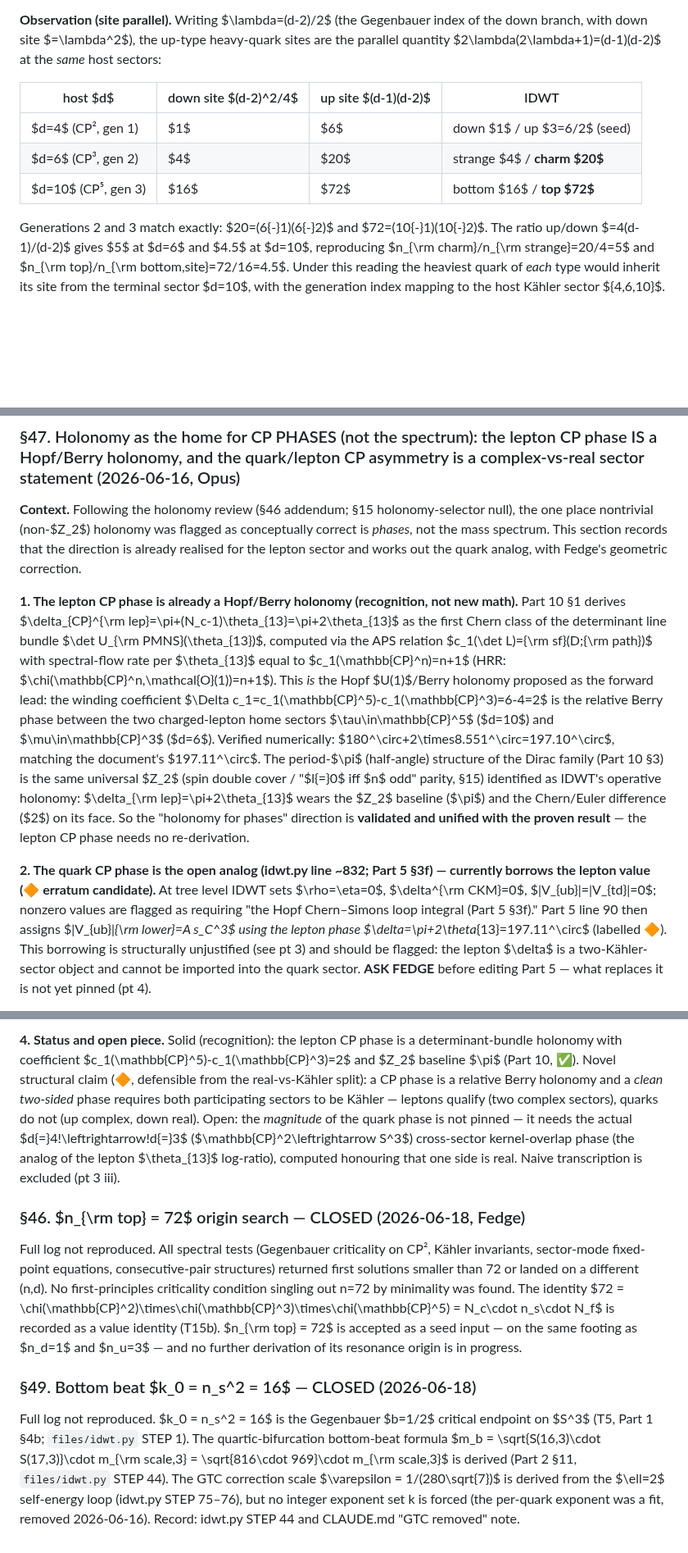
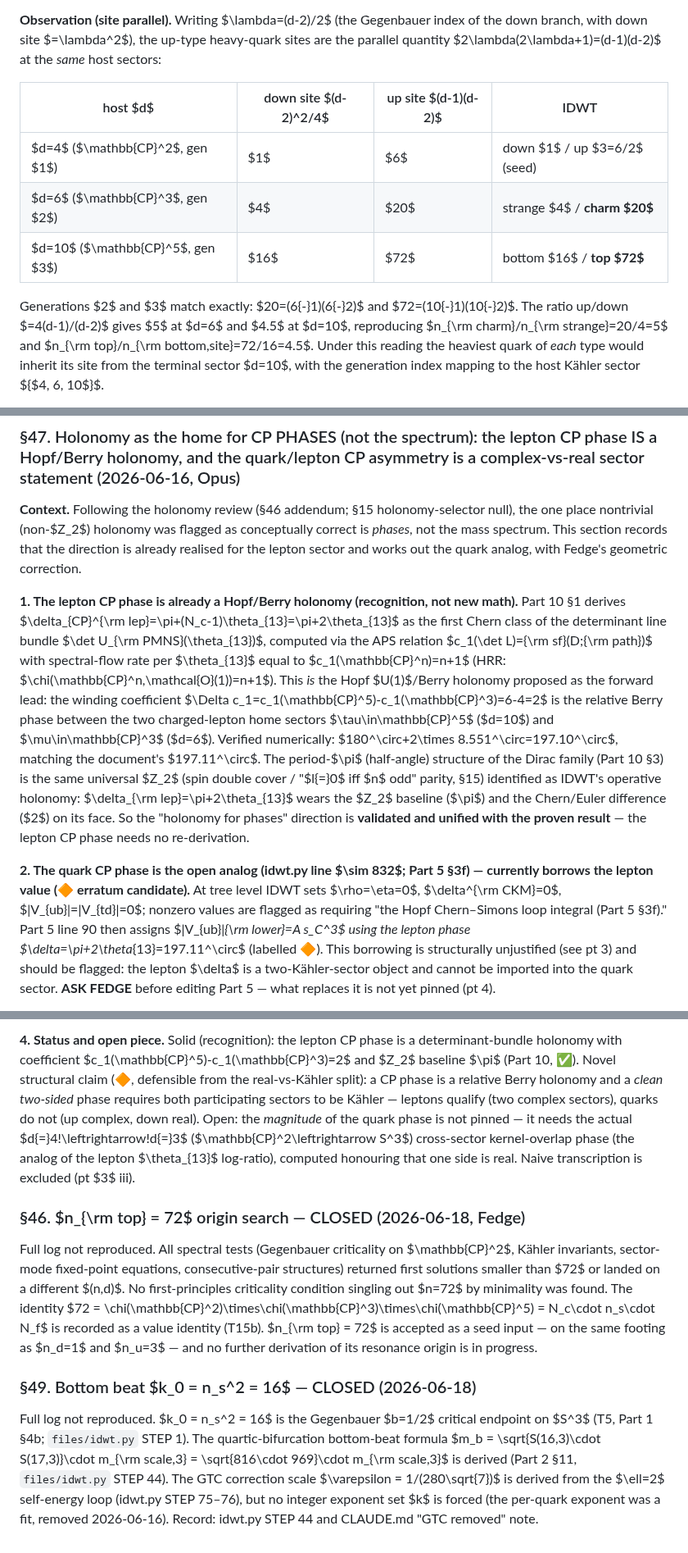
Before and after one commit to FedgeNo/fedgeno.github.io, a Markdown page: files/IDWT_Appendix_E.md, 3 parts joined by grey strips. Shown at 82% size. Drawn GitHub-style; blank space fills up the shorter version.

```diff
--- a/files/IDWT_Appendix_E.md
+++ b/files/IDWT_Appendix_E.md
@@ -150,9 +150,9 @@ The connection to the bottom quark: the bottom uses $k_0 = 16$ as the beat index
 
 | host $d$ | down site $(d-2)^2/4$ | up site $(d-1)(d-2)$ | IDWT |
 |---|---|---|---|
-| $d=4$ (CP², gen 1) | $1$ | $6$ | down $1$ / up $3=6/2$ (seed) |
-| $d=6$ (CP³, gen 2) | $4$ | $20$ | strange $4$ / **charm $20$** |
-| $d=10$ (CP⁵, gen 3) | $16$ | $72$ | bottom $16$ / **top $72$** |
+| $d=4$ ($\mathbb{CP}^2$, gen $1$) | $1$ | $6$ | down $1$ / up $3=6/2$ (seed) |
+| $d=6$ ($\mathbb{CP}^3$, gen $2$) | $4$ | $20$ | strange $4$ / **charm $20$** |
+| $d=10$ ($\mathbb{CP}^5$, gen $3$) | $16$ | $72$ | bottom $16$ / **top $72$** |
 
-Generations 2 and 3 match exactly: $20=(6{-}1)(6{-}2)$ and $72=(10{-}1)(10{-}2)$. The ratio up/down $=4(d-1)/(d-2)$ gives $5$ at $d=6$ and $4.5$ at $d=10$, reproducing $n_{\rm charm}/n_{\rm strange}=20/4=5$ and $n_{\rm top}/n_{\rm bottom\,site}=72/16=4.5$. Under this reading the heaviest quark of *each* type would inherit its site from the terminal sector $d=10$, with the generation index mapping to the host Kähler sector $\{4,6,10\}$.
+Generations $2$ and $3$ match exactly: $20=(6{-}1)(6{-}2)$ and $72=(10{-}1)(10{-}2)$. The ratio up/down $=4(d-1)/(d-2)$ gives $5$ at $d=6$ and $4.5$ at $d=10$, reproducing $n_{\rm charm}/n_{\rm strange}=20/4=5$ and $n_{\rm top}/n_{\rm bottom\,site}=72/16=4.5$. Under this reading the heaviest quark of *each* type would inherit its site from the terminal sector $d=10$, with the generation index mapping to the host Kähler sector $\{$4, 6, 10$\}$.
 
@@ -227,7 +227,7 @@ The first-order mean-field shift $\delta m/m=-(g_{44}/8\lambda_4)\big((n-1)/(n+1
 
 **Context.** Following the holonomy review (§46 addendum; §15 holonomy-selector null), the one place nontrivial (non-$Z_2$) holonomy was flagged as conceptually correct is *phases*, not the mass spectrum. This section records that the direction is already realised for the lepton sector and works out the quark analog, with Fedge's geometric correction.
 
-**1. The lepton CP phase is already a Hopf/Berry holonomy (recognition, not new math).** Part 10 §1 derives $\delta_{CP}^{\rm lep}=\pi+(N_c-1)\theta_{13}=\pi+2\theta_{13}$ as the first Chern class of the determinant line bundle $\det U_{\rm PMNS}(\theta_{13})$, computed via the APS relation $c_1(\det L)={\rm sf}(D;{\rm path})$ with spectral-flow rate per $\theta_{13}$ equal to $c_1(\mathbb{CP}^n)=n+1$ (HRR: $\chi(\mathbb{CP}^n,\mathcal{O}(1))=n+1$). This *is* the Hopf $U(1)$/Berry holonomy proposed as the forward lead: the winding coefficient $\Delta c_1=c_1(\mathbb{CP}^5)-c_1(\mathbb{CP}^3)=6-4=2$ is the relative Berry phase between the two charged-lepton home sectors $\tau\in\mathbb{CP}^5$ ($d=10$) and $\mu\in\mathbb{CP}^3$ ($d=6$). Verified numerically: $180^\circ+2\times8.551^\circ=197.10^\circ$, matching the document's $197.11^\circ$. The period-$\pi$ (half-angle) structure of the Dirac family (Part 10 §3) is the same universal $Z_2$ (spin double cover / "$l{=}0$ iff $n$ odd" parity, §15) identified as IDWT's operative holonomy: $\delta_{\rm lep}=\pi+2\theta_{13}$ wears the $Z_2$ baseline ($\pi$) and the Chern/Euler difference ($2$) on its face. So the "holonomy for phases" direction is **validated and unified with the proven result** — the lepton CP phase needs no re-derivation.
+**1. The lepton CP phase is already a Hopf/Berry holonomy (recognition, not new math).** Part 10 §1 derives $\delta_{CP}^{\rm lep}=\pi+(N_c-1)\theta_{13}=\pi+2\theta_{13}$ as the first Chern class of the determinant line bundle $\det U_{\rm PMNS}(\theta_{13})$, computed via the APS relation $c_1(\det L)={\rm sf}(D;{\rm path})$ with spectral-flow rate per $\theta_{13}$ equal to $c_1(\mathbb{CP}^n)=n+1$ (HRR: $\chi(\mathbb{CP}^n,\mathcal{O}(1))=n+1$). This *is* the Hopf $U(1)$/Berry holonomy proposed as the forward lead: the winding coefficient $\Delta c_1=c_1(\mathbb{CP}^5)-c_1(\mathbb{CP}^3)=6-4=2$ is the relative Berry phase between the two charged-lepton home sectors $\tau\in\mathbb{CP}^5$ ($d=10$) and $\mu\in\mathbb{CP}^3$ ($d=6$). Verified numerically: $180^\circ+2\times 8.551^\circ=197.10^\circ$, matching the document's $197.11^\circ$. The period-$\pi$ (half-angle) structure of the Dirac family (Part 10 §3) is the same universal $Z_2$ (spin double cover / "$l{=}0$ iff $n$ odd" parity, §15) identified as IDWT's operative holonomy: $\delta_{\rm lep}=\pi+2\theta_{13}$ wears the $Z_2$ baseline ($\pi$) and the Chern/Euler difference ($2$) on its face. So the "holonomy for phases" direction is **validated and unified with the proven result** — the lepton CP phase needs no re-derivation.
 
-**2. The quark CP phase is the open analog (idwt.py line ~832; Part 5 §3f) — currently borrows the lepton value (🔶 erratum candidate).** At tree level IDWT sets $\rho=\eta=0$, $\delta^{\rm CKM}=0$, $|V_{ub}|=|V_{td}|=0$; nonzero values are flagged as requiring "the Hopf Chern–Simons loop integral (Part 5 §3f)." Part 5 line 90 then assigns $|V_{ub}|_{\rm lower}=A s_C^3$ *using the lepton phase* $\delta=\pi+2\theta_{13}=197.11^\circ$ (labelled 🔶). This borrowing is structurally unjustified (see pt 3) and should be flagged: the lepton $\delta$ is a two-Kähler-sector object and cannot be imported into the quark sector. **ASK FEDGE** before editing Part 5 — what replaces it is not yet pinned (pt 4).
+**2. The quark CP phase is the open analog (idwt.py line $\sim 832$; Part 5 §3f) — currently borrows the lepton value (🔶 erratum candidate).** At tree level IDWT sets $\rho=\eta=0$, $\delta^{\rm CKM}=0$, $|V_{ub}|=|V_{td}|=0$; nonzero values are flagged as requiring "the Hopf Chern–Simons loop integral (Part 5 §3f)." Part 5 line 90 then assigns $|V_{ub}|_{\rm lower}=A s_C^3$ *using the lepton phase* $\delta=\pi+2\theta_{13}=197.11^\circ$ (labelled 🔶). This borrowing is structurally unjustified (see pt 3) and should be flagged: the lepton $\delta$ is a two-Kähler-sector object and cannot be imported into the quark sector. **ASK FEDGE** before editing Part 5 — what replaces it is not yet pinned (pt 4).
 
@@ -235,13 +235,13 @@ The first-order mean-field shift $\delta m/m=-(g_{44}/8\lambda_4)\big((n-1)/(n+1
 
-**4. Status and open piece.** Solid (recognition): the lepton CP phase is a determinant-bundle holonomy with coefficient $c_1(\mathbb{CP}^5)-c_1(\mathbb{CP}^3)=2$ and $Z_2$ baseline $\pi$ (Part 10, ✅). Novel structural claim (🔶, defensible from the real-vs-Kähler split): a CP phase is a relative Berry holonomy and a *clean two-sided* phase requires both participating sectors to be Kähler — leptons qualify (two complex sectors), quarks do not (up complex, down real). Open: the *magnitude* of the quark phase is not pinned — it needs the actual $d{=}4\!\leftrightarrow\!d{=}3$ ($\mathbb{CP}^2\leftrightarrow S^3$) cross-sector kernel-overlap phase (the analog of the lepton $\theta_{13}$ log-ratio), computed honouring that one side is real. Naive transcription is excluded (pt 3 iii).
+**4. Status and open piece.** Solid (recognition): the lepton CP phase is a determinant-bundle holonomy with coefficient $c_1(\mathbb{CP}^5)-c_1(\mathbb{CP}^3)=2$ and $Z_2$ baseline $\pi$ (Part 10, ✅). Novel structural claim (🔶, defensible from the real-vs-Kähler split): a CP phase is a relative Berry holonomy and a *clean two-sided* phase requires both participating sectors to be Kähler — leptons qualify (two complex sectors), quarks do not (up complex, down real). Open: the *magnitude* of the quark phase is not pinned — it needs the actual $d{=}4\!\leftrightarrow\!d{=}3$ ($\mathbb{CP}^2\leftrightarrow S^3$) cross-sector kernel-overlap phase (the analog of the lepton $\theta_{13}$ log-ratio), computed honouring that one side is real. Naive transcription is excluded (pt $3$ iii).
 
 
 ### §46. $n_{\rm top} = 72$ origin search — CLOSED (2026-06-18, Fedge)
 
-Full log not reproduced. All spectral tests (Gegenbauer criticality on CP², Kähler
+Full log not reproduced. All spectral tests (Gegenbauer criticality on $\mathbb{CP}^2$, Kähler
 invariants, sector-mode fixed-point equations, consecutive-pair structures) returned
-first solutions smaller than 72 or landed on a different (n,d). No first-principles
-criticality condition singling out n=72 by minimality was found. The identity
+first solutions smaller than $72$ or landed on a different $(n,d)$. No first-principles
+criticality condition singling out $n=72$ by minimality was found. The identity
 $72 = \chi(\mathbb{CP}^2)\times\chi(\mathbb{CP}^3)\times\chi(\mathbb{CP}^5) = N_c\cdot n_s\cdot N_f$ is recorded as a value identity (T15b).
 $n_{\rm top} = 72$ is accepted as a seed input — on the same footing as $n_d=1$ and $n_u=3$ —
 and no further derivation of its resonance origin is in progress.
@@ -252,6 +252,6 @@ Full log not reproduced. $k_0 = n_s^2 = 16$ is the Gegenbauer $b=1/2$ critical e
 (T5, Part 1 §4b; `files/idwt.py` STEP 1). The quartic-bifurcation bottom-beat formula
 $m_b = \sqrt{S(16,3)\cdot S(17,3)}\cdot m_{\rm scale,3} = \sqrt{816\cdot 969}\cdot m_{\rm scale,3}$ is derived (Part 2 §11,
 `files/idwt.py` STEP 44). The GTC correction scale $\varepsilon = 1/(280\sqrt{7})$ is derived from the
-$\ell=2$ self-energy loop (idwt.py STEP 75–76), but no integer exponent set k is forced
+$\ell=2$ self-energy loop (idwt.py STEP 75–76), but no integer exponent set $k$ is forced
 (the per-quark exponent was a fit, removed 2026-06-16). Record: idwt.py STEP 44 and
 CLAUDE.md "GTC removed" note.
```
Also changed, not shown: other parts of files/IDWT_Appendix_E.md (+19 -19 lines), files/IDWT_02_Mass.md (+9 -9 lines).
